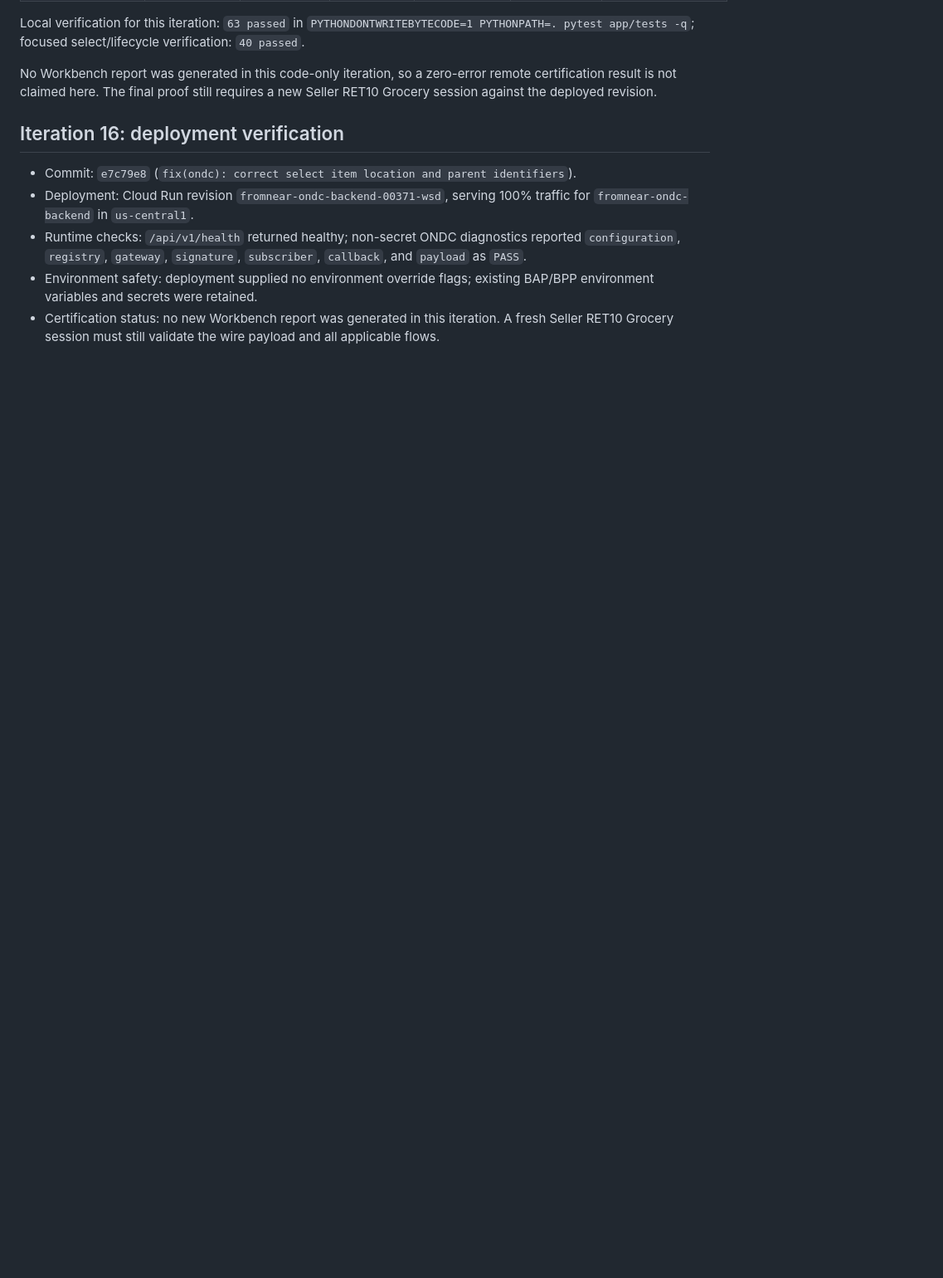
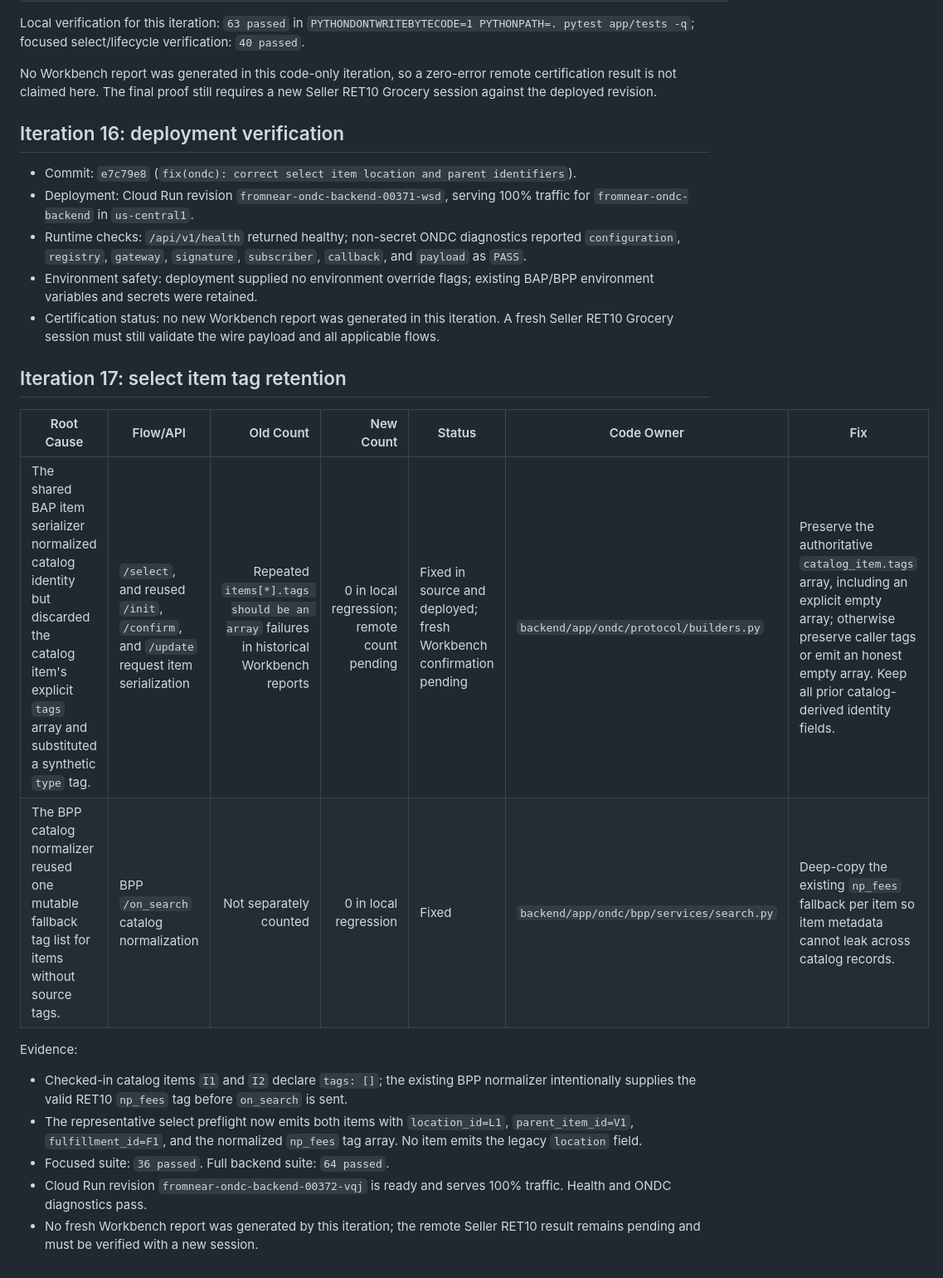
Before and after one commit to anshuman9468/FromNear-ONDC, a Markdown page: artifacts/pramaan_seller_error_ledger.md, the part around the change. Shown at 83% size. GitHub-like rendering; blank space fills up the shorter version.

```diff
--- a/artifacts/pramaan_seller_error_ledger.md
+++ b/artifacts/pramaan_seller_error_ledger.md
@@ -171,3 +171,17 @@ No Workbench report was generated in this code-only iteration, so a zero-error r
 - Runtime checks: `/api/v1/health` returned healthy; non-secret ONDC diagnostics reported `configuration`, `registry`, `gateway`, `signature`, `subscriber`, `callback`, and `payload` as `PASS`.
 - Environment safety: deployment supplied no environment override flags; existing BAP/BPP environment variables and secrets were retained.
 - Certification status: no new Workbench report was generated in this iteration. A fresh Seller RET10 Grocery session must still validate the wire payload and all applicable flows.
+
+## Iteration 17: select item tag retention
+
+| Root Cause | Flow/API | Old Count | New Count | Status | Code Owner | Fix |
+|---|---|---:|---:|---|---|---|
+| The shared BAP item serializer normalized catalog identity but discarded the catalog item's explicit `tags` array and substituted a synthetic `type` tag. | `/select`, and reused `/init`, `/confirm`, and `/update` request item serialization | Repeated `items[*].tags should be an array` failures in historical Workbench reports | 0 in local regression; remote count pending | Fixed in source and deployed; fresh Workbench confirmation pending | `backend/app/ondc/protocol/builders.py` | Preserve the authoritative `catalog_item.tags` array, including an explicit empty array; otherwise preserve caller tags or emit an honest empty array. Keep all prior catalog-derived identity fields. |
+| The BPP catalog normalizer reused one mutable fallback tag list for items without source tags. | BPP `/on_search` catalog normalization | Not separately counted | 0 in local regression | Fixed | `backend/app/ondc/bpp/services/search.py` | Deep-copy the existing `np_fees` fallback per item so item metadata cannot leak across catalog records. |
+
+Evidence:
+- Checked-in catalog items `I1` and `I2` declare `tags: []`; the existing BPP normalizer intentionally supplies the valid RET10 `np_fees` tag before `on_search` is sent.
+- The representative select preflight now emits both items with `location_id=L1`, `parent_item_id=V1`, `fulfillment_id=F1`, and the normalized `np_fees` tag array. No item emits the legacy `location` field.
+- Focused suite: `36 passed`. Full backend suite: `64 passed`.
+- Cloud Run revision `fromnear-ondc-backend-00372-vqj` is ready and serves 100% traffic. Health and ONDC diagnostics pass.
+- No fresh Workbench report was generated by this iteration; the remote Seller RET10 result remains pending and must be verified with a new session.
```
Also changed, not shown: artifacts/RET10_SELLER_CERTIFICATION_PROGRESS.md (+52 -0 lines).
